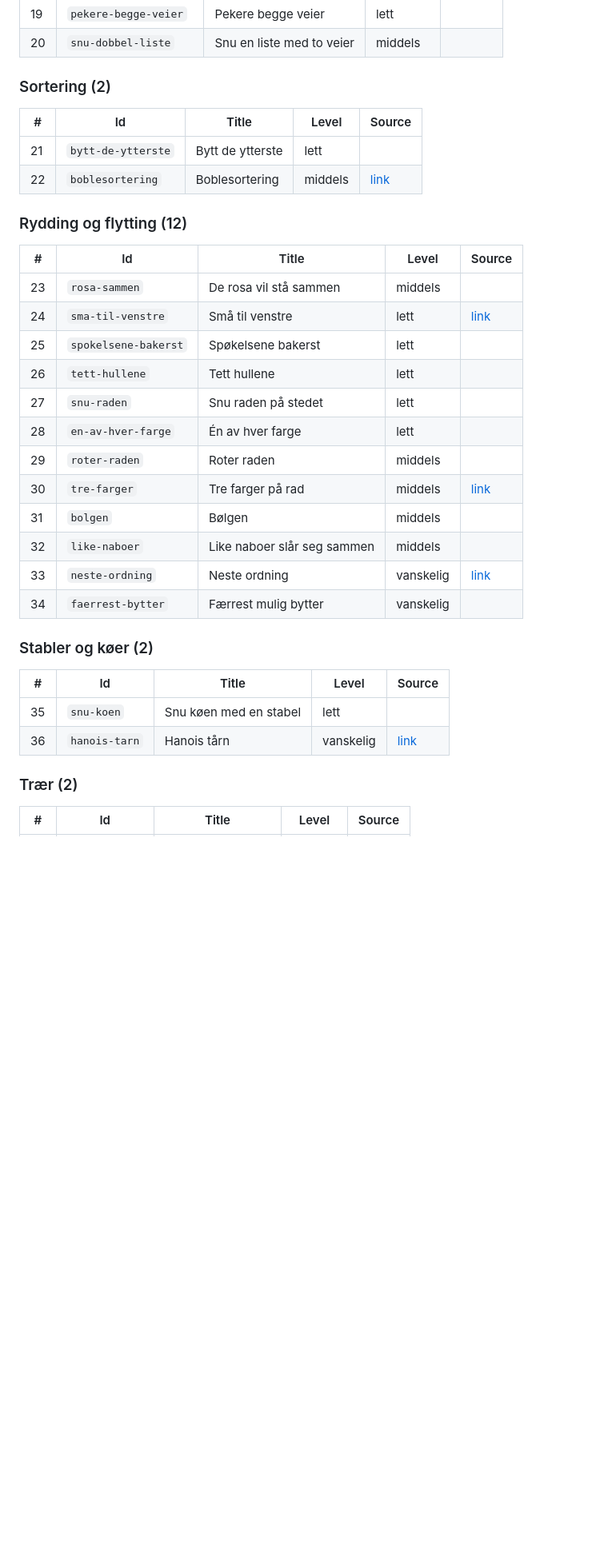
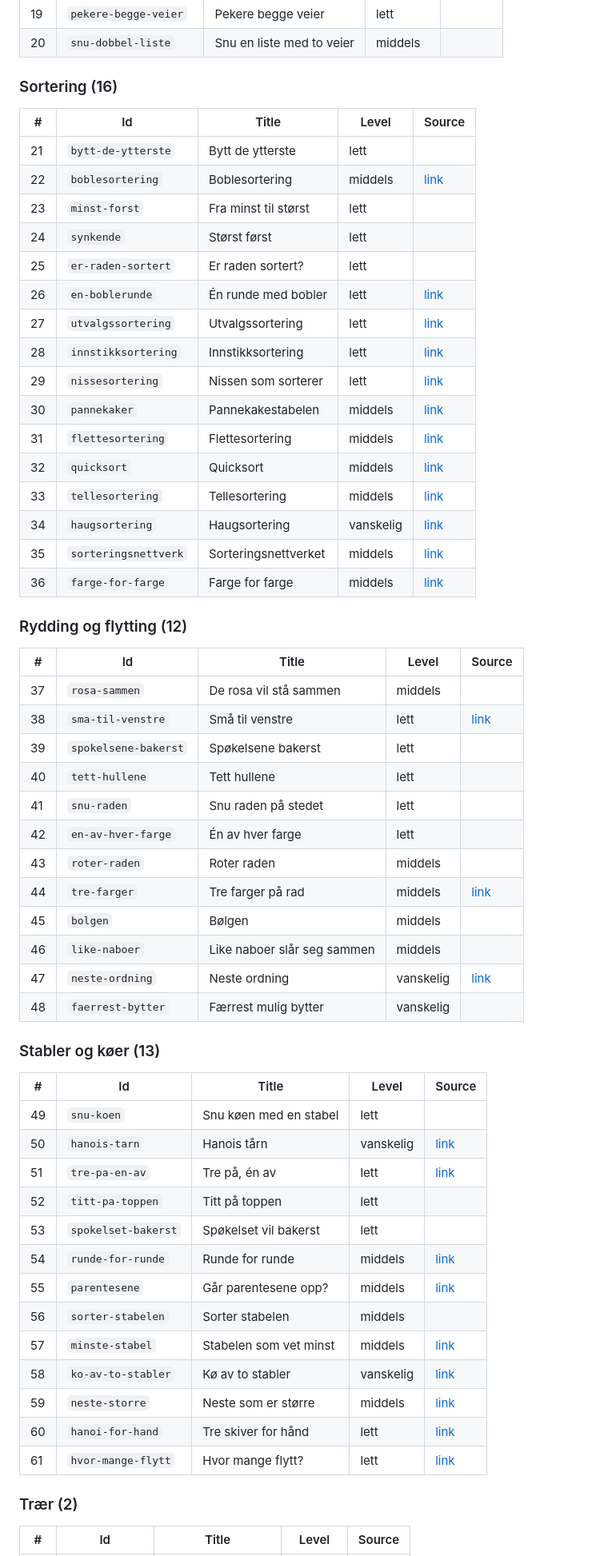
Before and after one commit to phareim/code-kata, a Markdown page: docs/tasks.md, the part around one of its changes. Shown at 80% size. Drawn GitHub-style; blank space fills up the shorter version.

```diff
--- a/docs/tasks.md
+++ b/docs/tasks.md
@@ -111,36 +111,61 @@ pages); LeetCode links in `source` fields point at the problem a task resembles.
 | 19 | `pekere-begge-veier` | Pekere begge veier | lett |  |
 | 20 | `snu-dobbel-liste` | Snu en liste med to veier | middels |  |
 
-### Sortering (2)
+### Sortering (16)
 
 | # | Id | Title | Level | Source |
 |---|---|---|---|---|
 | 21 | `bytt-de-ytterste` | Bytt de ytterste | lett |  |
 | 22 | `boblesortering` | Boblesortering | middels | [link](https://en.wikipedia.org/wiki/Bubble_sort) |
+| 23 | `minst-forst` | Fra minst til størst | lett |  |
+| 24 | `synkende` | Størst først | lett |  |
+| 25 | `er-raden-sortert` | Er raden sortert? | lett |  |
+| 26 | `en-boblerunde` | Én runde med bobler | lett | [link](https://en.wikipedia.org/wiki/Bubble_sort) |
+| 27 | `utvalgssortering` | Utvalgssortering | lett | [link](https://en.wikipedia.org/wiki/Selection_sort) |
+| 28 | `innstikksortering` | Innstikksortering | lett | [link](https://en.wikipedia.org/wiki/Insertion_sort) |
+| 29 | `nissesortering` | Nissen som sorterer | lett | [link](https://en.wikipedia.org/wiki/Gnome_sort) |
+| 30 | `pannekaker` | Pannekakestabelen | middels | [link](https://en.wikipedia.org/wiki/Pancake_sorting) |
+| 31 | `flettesortering` | Flettesortering | middels | [link](https://en.wikipedia.org/wiki/Merge_sort) |
+| 32 | `quicksort` | Quicksort | middels | [link](https://en.wikipedia.org/wiki/Quicksort) |
+| 33 | `tellesortering` | Tellesortering | middels | [link](https://en.wikipedia.org/wiki/Counting_sort) |
+| 34 | `haugsortering` | Haugsortering | vanskelig | [link](https://en.wikipedia.org/wiki/Heapsort) |
+| 35 | `sorteringsnettverk` | Sorteringsnettverket | middels | [link](https://en.wikipedia.org/wiki/Sorting_network) |
+| 36 | `farge-for-farge` | Farge for farge | middels | [link](https://en.wikipedia.org/wiki/Sorting_algorithm#Stability) |
 
 ### Rydding og flytting (12)
 
 | # | Id | Title | Level | Source |
 |---|---|---|---|---|
-| 23 | `rosa-sammen` | De rosa vil stå sammen | middels |  |
-| 24 | `sma-til-venstre` | Små til venstre | lett | [link](https://en.wikipedia.org/wiki/Quicksort#Lomuto_partition_scheme) |
-| 25 | `spokelsene-bakerst` | Spøkelsene bakerst | lett |  |
-| 26 | `tett-hullene` | Tett hullene | lett |  |
-| 27 | `snu-raden` | Snu raden på stedet | lett |  |
-| 28 | `en-av-hver-farge` | Én av hver farge | lett |  |
-| 29 | `roter-raden` | Roter raden | middels |  |
-| 30 | `tre-farger` | Tre farger på rad | middels | [link](https://en.wikipedia.org/wiki/Dutch_national_flag_problem) |
-| 31 | `bolgen` | Bølgen | middels |  |
-| 32 | `like-naboer` | Like naboer slår seg sammen | middels |  |
-| 33 | `neste-ordning` | Neste ordning | vanskelig | [link](https://en.wikipedia.org/wiki/Permutation#Generation_in_lexicographic_order) |
-| 34 | `faerrest-bytter` | Færrest mulig bytter | vanskelig |  |
+| 37 | `rosa-sammen` | De rosa vil stå sammen | middels |  |
+| 38 | `sma-til-venstre` | Små til venstre | lett | [link](https://en.wikipedia.org/wiki/Quicksort#Lomuto_partition_scheme) |
+| 39 | `spokelsene-bakerst` | Spøkelsene bakerst | lett |  |
+| 40 | `tett-hullene` | Tett hullene | lett |  |
+| 41 | `snu-raden` | Snu raden på stedet | lett |  |
+| 42 | `en-av-hver-farge` | Én av hver farge | lett |  |
+| 43 | `roter-raden` | Roter raden | middels |  |
+| 44 | `tre-farger` | Tre farger på rad | middels | [link](https://en.wikipedia.org/wiki/Dutch_national_flag_problem) |
+| 45 | `bolgen` | Bølgen | middels |  |
+| 46 | `like-naboer` | Like naboer slår seg sammen | middels |  |
+| 47 | `neste-ordning` | Neste ordning | vanskelig | [link](https://en.wikipedia.org/wiki/Permutation#Generation_in_lexicographic_order) |
+| 48 | `faerrest-bytter` | Færrest mulig bytter | vanskelig |  |
 
-### Stabler og køer (2)
+### Stabler og køer (13)
 
 | # | Id | Title | Level | Source |
 |---|---|---|---|---|
-| 35 | `snu-koen` | Snu køen med en stabel | lett |  |
-| 36 | `hanois-tarn` | Hanois tårn | vanskelig | [link](https://en.wikipedia.org/wiki/Tower_of_Hanoi) |
+| 49 | `snu-koen` | Snu køen med en stabel | lett |  |
+| 50 | `hanois-tarn` | Hanois tårn | vanskelig | [link](https://en.wikipedia.org/wiki/Tower_of_Hanoi) |
+| 51 | `tre-pa-en-av` | Tre på, én av | lett | [link](https://en.wikipedia.org/wiki/Stack_(abstract_data_type)) |
+| 52 | `titt-pa-toppen` | Titt på toppen | lett |  |
+| 53 | `spokelset-bakerst` | Spøkelset vil bakerst | lett |  |
+| 54 | `runde-for-runde` | Runde for runde | middels | [link](https://en.wikipedia.org/wiki/Round-robin_scheduling) |
+| 55 | `parentesene` | Går parentesene opp? | middels | [link](https://en.wikipedia.org/wiki/Bracket_matching) |
+| 56 | `sorter-stabelen` | Sorter stabelen | middels |  |
+| 57 | `minste-stabel` | Stabelen som vet minst | middels | [link](https://en.wikipedia.org/wiki/Stack_(abstract_data_type)) |
+| 58 | `ko-av-to-stabler` | Kø av to stabler | vanskelig | [link](https://en.wikipedia.org/wiki/Queue_(abstract_data_type)#Queue_implementation) |
+| 59 | `neste-storre` | Neste som er større | middels | [link](https://en.wikipedia.org/wiki/All_nearest_smaller_values) |
+| 60 | `hanoi-for-hand` | Tre skiver for hånd | lett | [link](https://en.wikipedia.org/wiki/Tower_of_Hanoi) |
+| 61 | `hvor-mange-flytt` | Hvor mange flytt? | lett | [link](https://en.wikipedia.org/wiki/Tower_of_Hanoi#Solution) |
 
 ### Trær (2)
 
```
Also changed, not shown: other parts of docs/tasks.md (+41 -41 lines).
